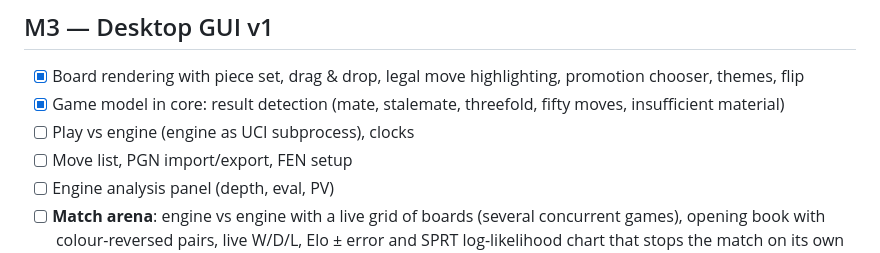
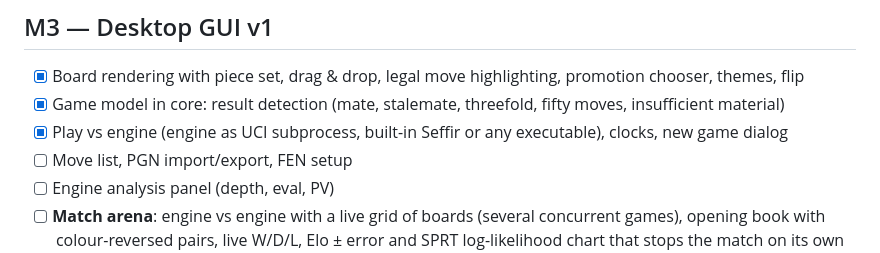
Before and after one commit to Sefirr-dot/Seffir-chess-engine, a Markdown page: docs/ROADMAP.md, the part around the change. Drawn GitHub-style.

```diff
--- a/docs/ROADMAP.md
+++ b/docs/ROADMAP.md
@@ -26,7 +26,7 @@ Each milestone is one or more branches/PRs. A milestone is done when it is merge
 ## M3 — Desktop GUI v1
 - [x] Board rendering with piece set, drag & drop, legal move highlighting, promotion chooser, themes, flip
 - [x] Game model in core: result detection (mate, stalemate, threefold, fifty moves, insufficient material)
-- [ ] Play vs engine (engine as UCI subprocess), clocks
+- [x] Play vs engine (engine as UCI subprocess, built-in Seffir or any executable), clocks, new game dialog
 - [ ] Move list, PGN import/export, FEN setup
 - [ ] Engine analysis panel (depth, eval, PV)
 - [ ] **Match arena**: engine vs engine with a live grid of boards (several concurrent games), opening book with
```
Also changed, not shown: README.md (+21 -2 lines), docs/images/checkmate.png (added), docs/images/game-slate.png (added), docs/images/game-walnut.png (added), 6 other files.
